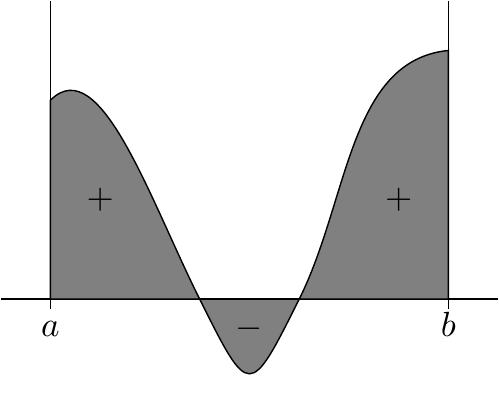
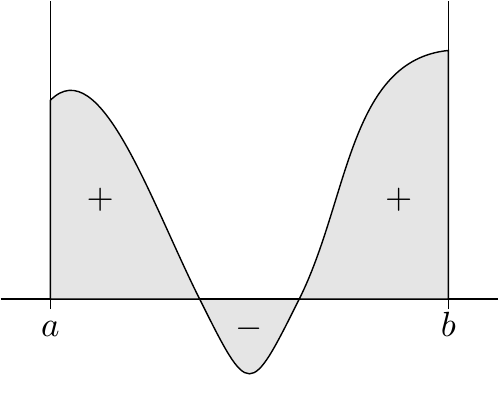
Before and after one commit to raw-bacon/ana1-notes, a LaTeX figure (chapter5/images/riemann-integral.tex): the whole page. Compiled offline with pdfLaTeX.

Commit message:
fix color

```diff
--- a/chapter5/images/riemann-integral.tex
+++ b/chapter5/images/riemann-integral.tex
@@ -8,20 +8,20 @@
 
   \node at (0, -0.30) {$a$};
   \node at (4, -0.25) {$b$};
-  \draw[fill=gray] (0, 2) ..
+  \draw[fill=black!10] (0, 2) ..
     controls +(0.5, 0.5)
     and +(-0.5, 1)
     .. (1.5, 0) -- (0, 0)
     -- cycle;
   \node at (0.5, 1) {$+$};
-  \draw[fill=gray]
+  \draw[fill=black!10]
     (1.5, 0) .. controls
     +(0.5, -1) and
     +(-0.5, -1) ..
     (2.5, 0)
     -- (1.5, 0);
   \node at (2, -0.3) {$-$};
-  \draw[fill=gray] (2.5, 0) ..
+  \draw[fill=black!10] (2.5, 0) ..
     controls +(0.5, 1)
     and +(-1, -0.1)
     .. (4, 2.5) --
```
